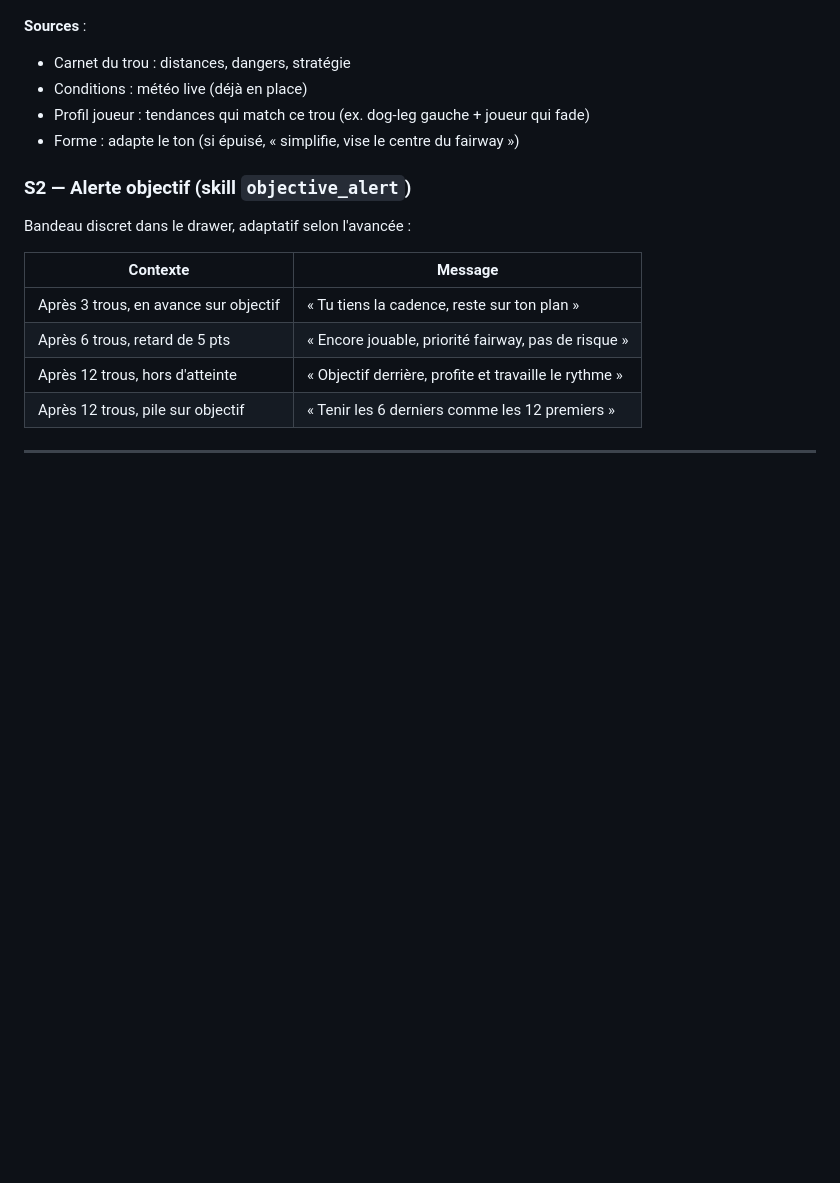
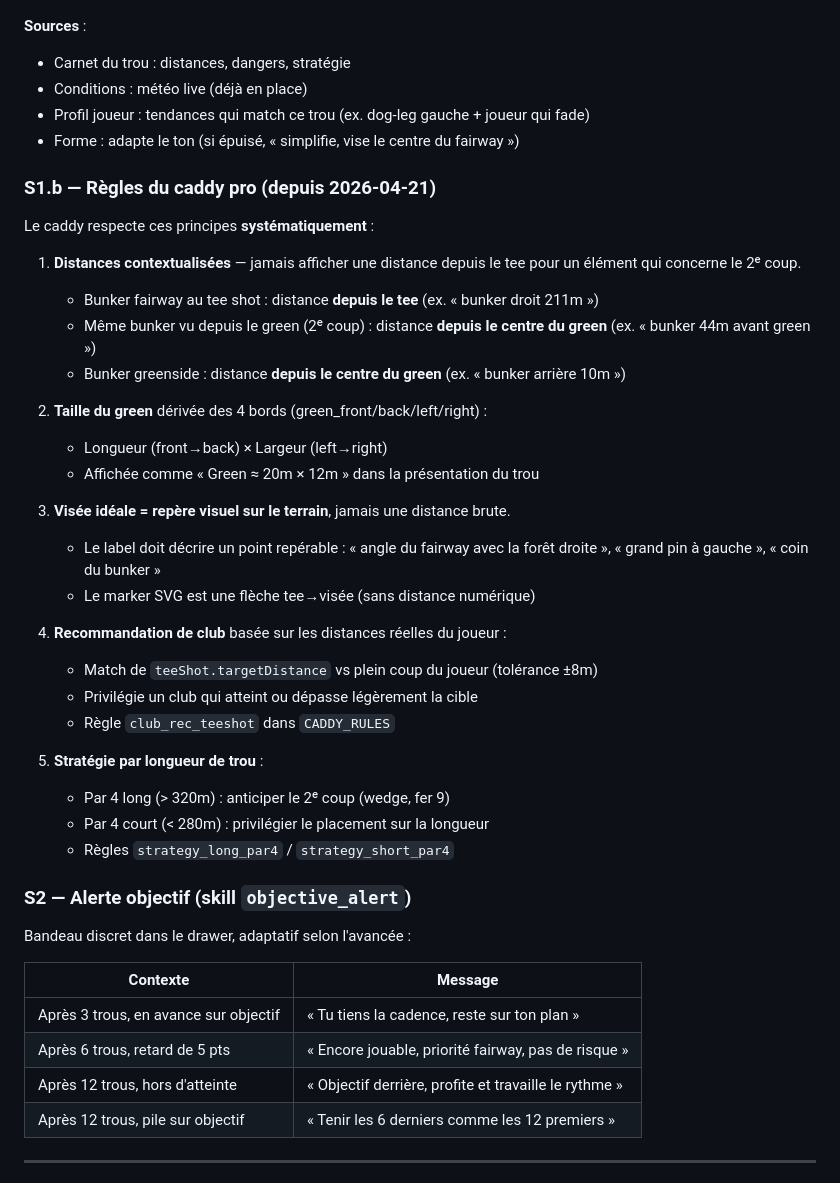
Before and after one commit to virondaud/caswingue-v3, a Markdown page: docs/CADDY_V3_SCOPE.md, the part around the change. GitHub-like rendering; blank space fills up the shorter version.

Commit message:
docs(caddy): skill S1.b — règles du caddy pro v3
Formalise les principes du caddy virtuel dans le scope :
1. Distances contextualisées (tee pour coup 1, green pour coup 2)
2. Taille du green dérivée des 4 bords
3. Visée idéale = repère terrain, pas une distance
4. Recommandation de club depuis les distances du joueur
5. Stratégie par longueur de trou

Co-Authored-By: Claude Opus 4.7 (1M context) <noreply@anthropic.com>

```diff
--- a/docs/CADDY_V3_SCOPE.md
+++ b/docs/CADDY_V3_SCOPE.md
@@ -120,6 +120,33 @@ Trou 4 — Par 4, 346m
 - Profil joueur : tendances qui match ce trou (ex. dog-leg gauche + joueur qui fade)
 - Forme : adapte le ton (si épuisé, « simplifie, vise le centre du fairway »)
 
+### S1.b — Règles du caddy pro (depuis 2026-04-21)
+
+Le caddy respecte ces principes **systématiquement** :
+
+1. **Distances contextualisées** — jamais afficher une distance depuis le tee pour un élément qui concerne le 2ᵉ coup.
+   - Bunker fairway au tee shot : distance **depuis le tee** (ex. « bunker droit 211m »)
+   - Même bunker vu depuis le green (2ᵉ coup) : distance **depuis le centre du green** (ex. « bunker 44m avant green »)
+   - Bunker greenside : distance **depuis le centre du green** (ex. « bunker arrière 10m »)
+
+2. **Taille du green** dérivée des 4 bords (green_front/back/left/right) :
+   - Longueur (front→back) × Largeur (left→right)
+   - Affichée comme « Green ≈ 20m × 12m » dans la présentation du trou
+
+3. **Visée idéale = repère visuel sur le terrain**, jamais une distance brute.
+   - Le label doit décrire un point repérable : « angle du fairway avec la forêt droite », « grand pin à gauche », « coin du bunker »
+   - Le marker SVG est une flèche tee→visée (sans distance numérique)
+
+4. **Recommandation de club** basée sur les distances réelles du joueur :
+   - Match de `teeShot.targetDistance` vs plein coup du joueur (tolérance ±8m)
+   - Privilégie un club qui atteint ou dépasse légèrement la cible
+   - Règle `club_rec_teeshot` dans `CADDY_RULES`
+
+5. **Stratégie par longueur de trou** :
+   - Par 4 long (> 320m) : anticiper le 2ᵉ coup (wedge, fer 9)
+   - Par 4 court (< 280m) : privilégier le placement sur la longueur
+   - Règles `strategy_long_par4` / `strategy_short_par4`
+
 ### S2 — Alerte objectif (skill `objective_alert`)
 
 Bandeau discret dans le drawer, adaptatif selon l'avancée :
```
